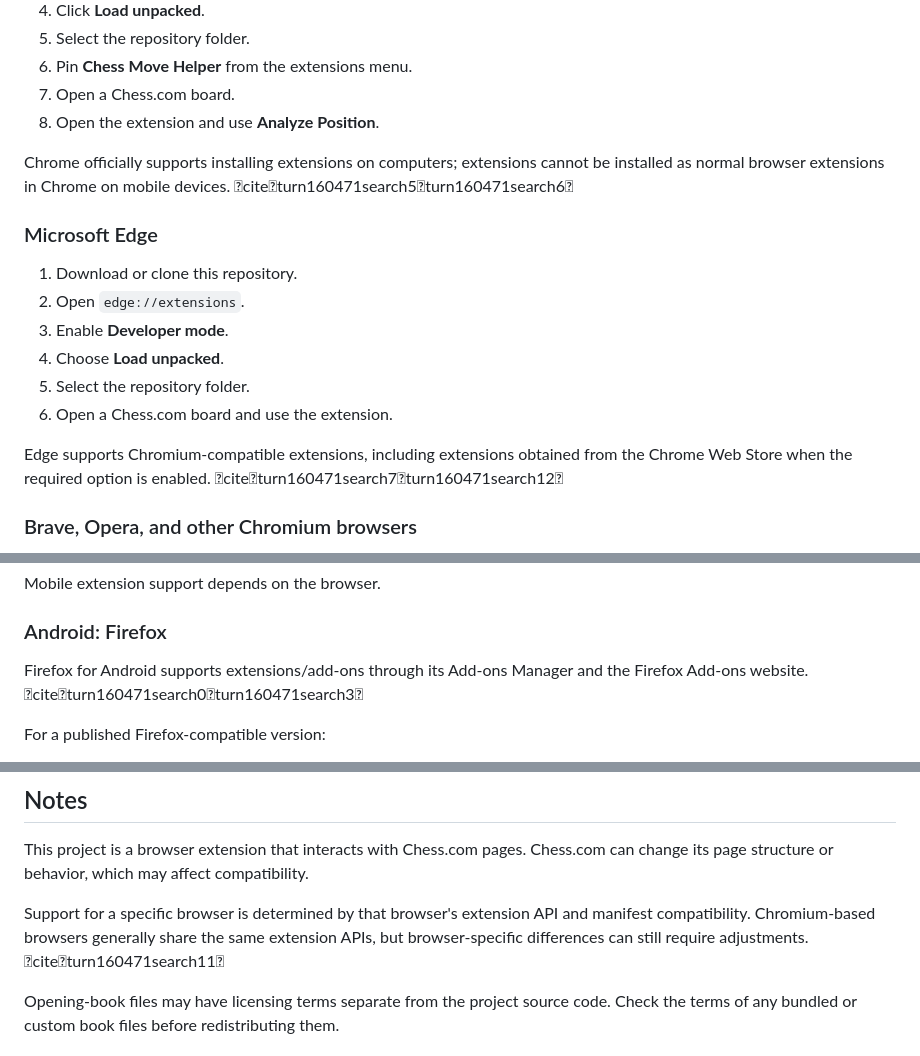
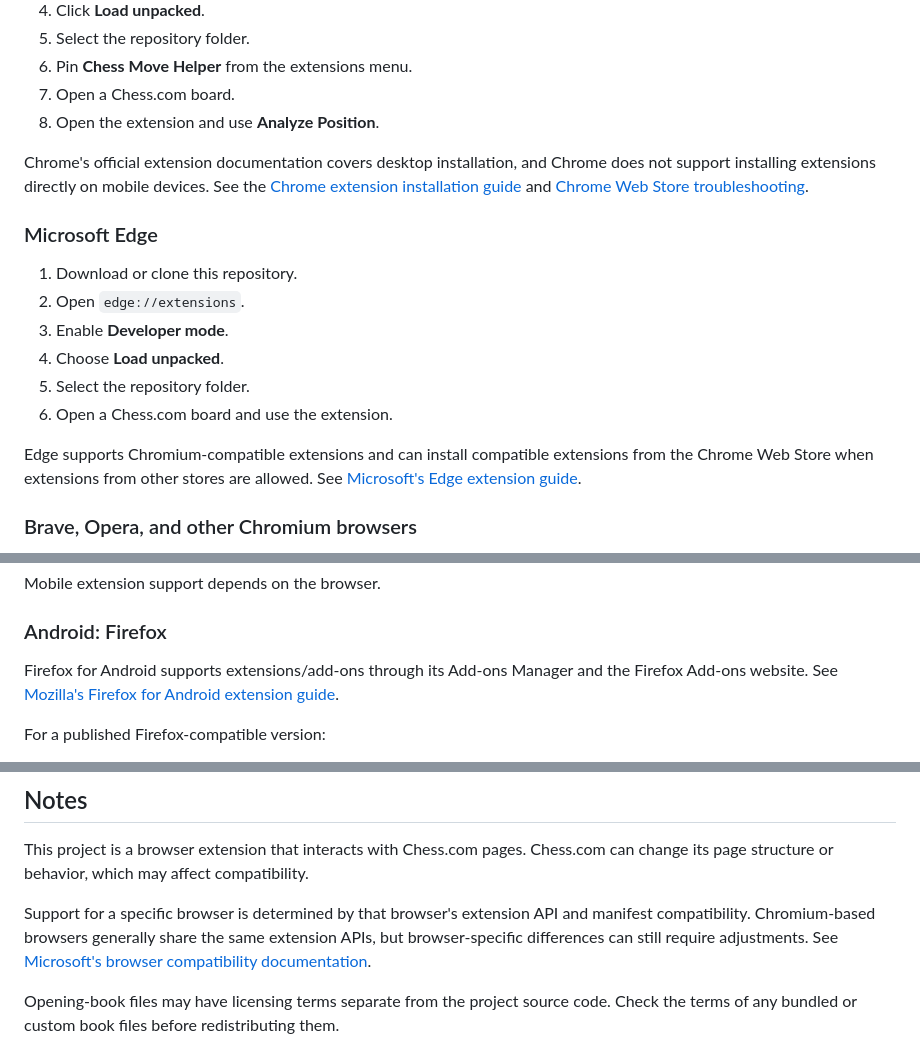
Before and after one commit to vhxLUA-max/mybots, a Markdown page: README.md, 3 parts joined by grey strips. GitHub-like rendering.

Commit message:
Fix README documentation links

```diff
--- a/README.md
+++ b/README.md
@@ -45,7 +45,7 @@ Browser compatibility should be tested on the target browser before distribution
 7. Open a Chess.com board.
 8. Open the extension and use **Analyze Position**.
 
-Chrome officially supports installing extensions on computers; extensions cannot be installed as normal browser extensions in Chrome on mobile devices. citeturn160471search5turn160471search6
+Chrome's official extension documentation covers desktop installation, and Chrome does not support installing extensions directly on mobile devices. See the [Chrome extension installation guide](https://support.google.com/chrome/answer/2664769) and [Chrome Web Store troubleshooting](https://support.google.com/chrome_webstore/answer/1698338).
 
 ### Microsoft Edge
 
@@ -56,7 +56,7 @@ Chrome officially supports installing extensions on computers; extensions cannot
 5. Select the repository folder.
 6. Open a Chess.com board and use the extension.
 
-Edge supports Chromium-compatible extensions, including extensions obtained from the Chrome Web Store when the required option is enabled. citeturn160471search7turn160471search12
+Edge supports Chromium-compatible extensions and can install compatible extensions from the Chrome Web Store when extensions from other stores are allowed. See [Microsoft's Edge extension guide](https://support.microsoft.com/en-us/edge/add-turn-off-or-remove-extensions-in-microsoft-edge).
 
 ### Brave, Opera, and other Chromium browsers
 
@@ -74,7 +74,7 @@ Mobile extension support depends on the browser.
 
 ### Android: Firefox
 
-Firefox for Android supports extensions/add-ons through its Add-ons Manager and the Firefox Add-ons website. citeturn160471search0turn160471search3
+Firefox for Android supports extensions/add-ons through its Add-ons Manager and the Firefox Add-ons website. See [Mozilla's Firefox for Android extension guide](https://support.mozilla.org/en-US/kb/find-and-install-add-ons-firefox-android).
 
 For a published Firefox-compatible version:
 
@@ -135,7 +135,7 @@ To load a custom opening book, use a valid Polyglot `.bin` file from the popup o
 
 This project is a browser extension that interacts with Chess.com pages. Chess.com can change its page structure or behavior, which may affect compatibility.
 
-Support for a specific browser is determined by that browser's extension API and manifest compatibility. Chromium-based browsers generally share the same extension APIs, but browser-specific differences can still require adjustments. citeturn160471search11
+Support for a specific browser is determined by that browser's extension API and manifest compatibility. Chromium-based browsers generally share the same extension APIs, but browser-specific differences can still require adjustments. See [Microsoft's browser compatibility documentation](https://learn.microsoft.com/en-us/microsoft-edge/extensions/).
 
 Opening-book files may have licensing terms separate from the project source code. Check the terms of any bundled or custom book files before redistributing them.
 
```
